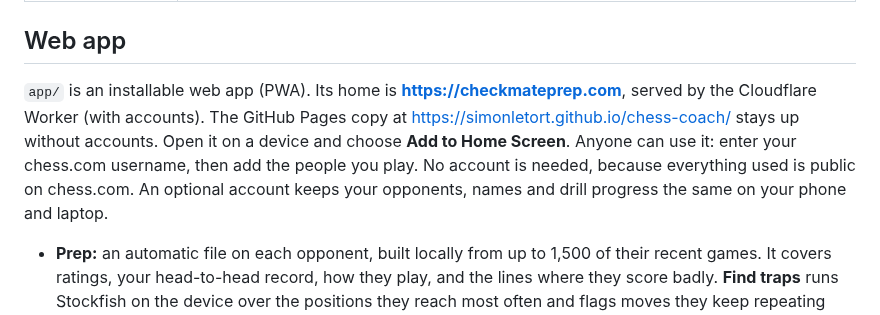
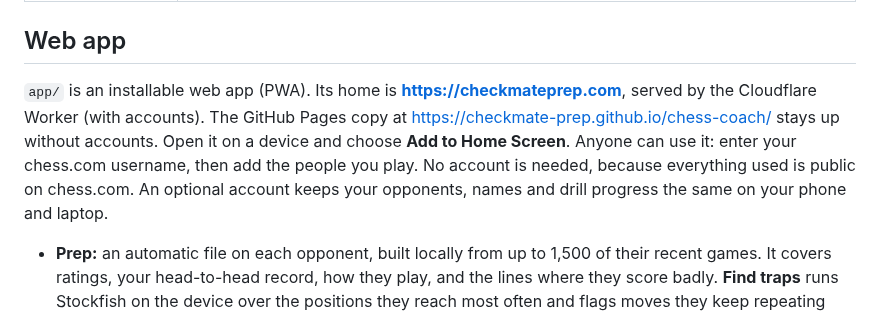
Before and after one commit to Checkmate-Prep/chess-coach, a Markdown page: README.md, the part around the change. GitHub-like rendering.

```diff
--- a/README.md
+++ b/README.md
@@ -39,7 +39,7 @@ Players are set in `coach.py` (`ME`, `FRIENDS`). The engine analysis is cached p
 
 ## Web app
 
-`app/` is an installable web app (PWA). Its home is **https://checkmateprep.com**, served by the Cloudflare Worker (with accounts). The GitHub Pages copy at https://simonletort.github.io/chess-coach/ stays up without accounts. Open it on a device and choose **Add to Home Screen**. Anyone can use it: enter your chess.com username, then add the people you play. No account is needed, because everything used is public on chess.com. An optional account keeps your opponents, names and drill progress the same on your phone and laptop.
+`app/` is an installable web app (PWA). Its home is **https://checkmateprep.com**, served by the Cloudflare Worker (with accounts). The GitHub Pages copy at https://checkmate-prep.github.io/chess-coach/ stays up without accounts. Open it on a device and choose **Add to Home Screen**. Anyone can use it: enter your chess.com username, then add the people you play. No account is needed, because everything used is public on chess.com. An optional account keeps your opponents, names and drill progress the same on your phone and laptop.
 
 - **Prep:** an automatic file on each opponent, built locally from up to 1,500 of their recent games. It covers ratings, your head-to-head record, how they play, and the lines where they score badly. **Find traps** runs Stockfish on the device over the positions they reach most often and flags moves they keep repeating that the engine refutes, with the punishing line.
 - **Game plan:** every opponent file gets an automatic plan for both colours: which opening to play (preferring ones you already play, and ranked on a sample-adjusted score so a few lucky games can't decide it), what they usually answer, the engine-checked trap to aim for, lines where they score badly, and advice on time control, clock and game length. Every number is counted from their games; no AI writes it.
```
Also changed, not shown: CLAUDE.md (+1 -1 lines), docs/build-log.md (+24 -16 lines).
